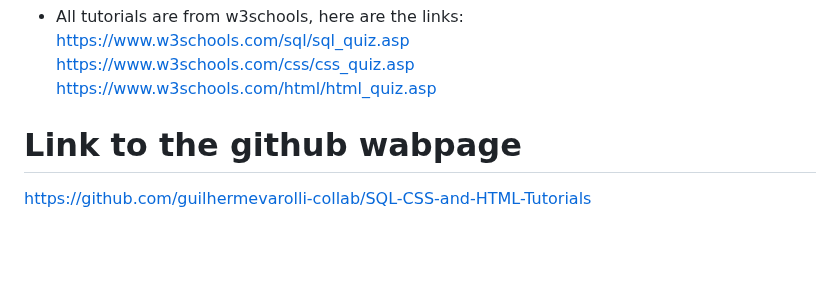
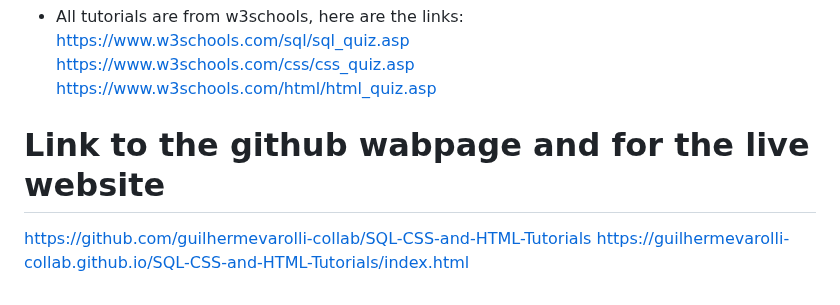
Before and after one commit to guilhermevarolli-collab/SQL-CSS-and-HTML-Tutorials, a Markdown page: README.md, the part around the change. Drawn GitHub-style; blank space fills up the shorter version.

Commit message:
Update README with live website link

```diff
--- a/README.md
+++ b/README.md
@@ -152,5 +152,6 @@ https://www.w3schools.com/css/css_quiz.asp
 https://www.w3schools.com/html/html_quiz.asp
 
 
-# Link to the github wabpage
+# Link to the github wabpage and for the live website
 https://github.com/guilhermevarolli-collab/SQL-CSS-and-HTML-Tutorials
+https://guilhermevarolli-collab.github.io/SQL-CSS-and-HTML-Tutorials/index.html
```
